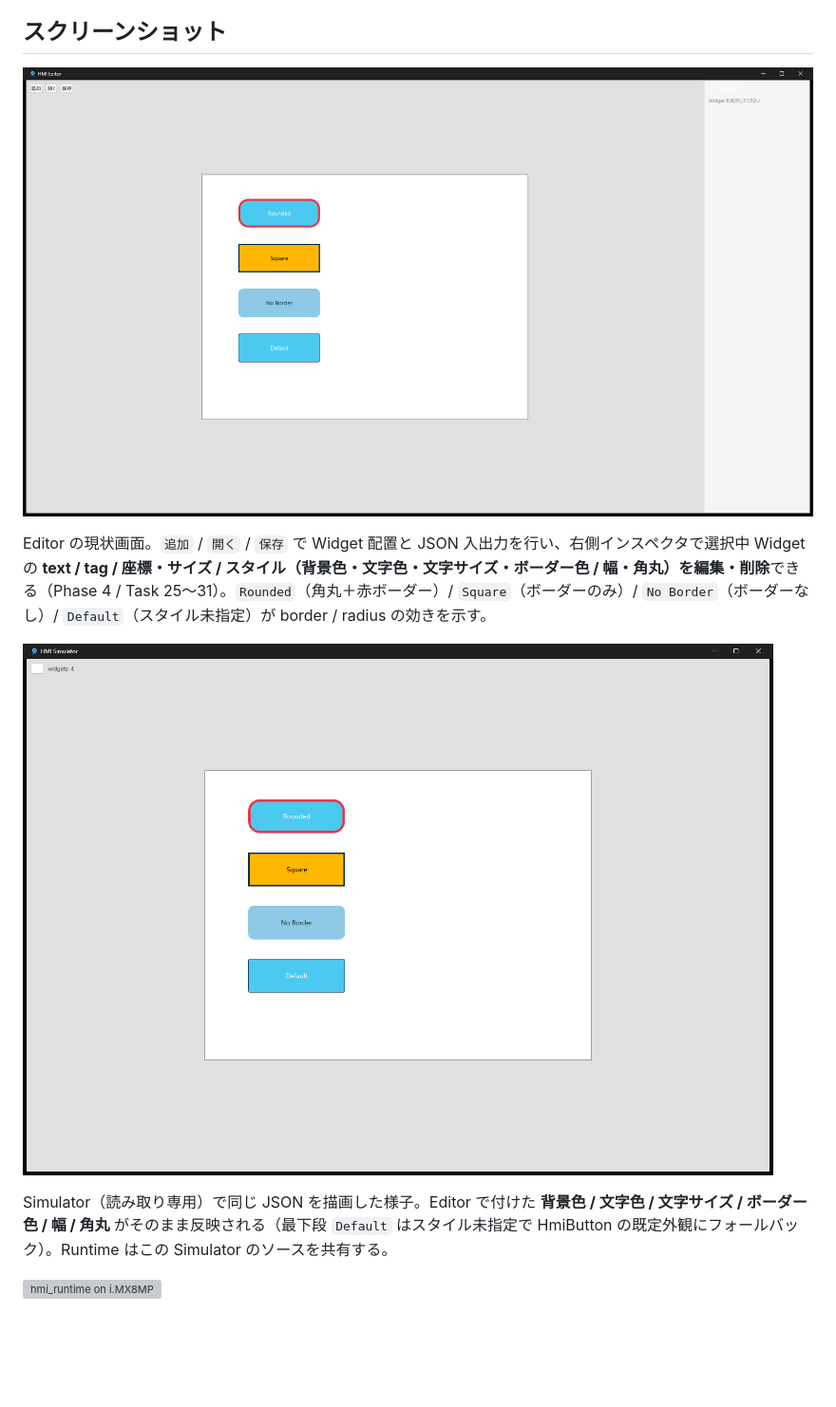
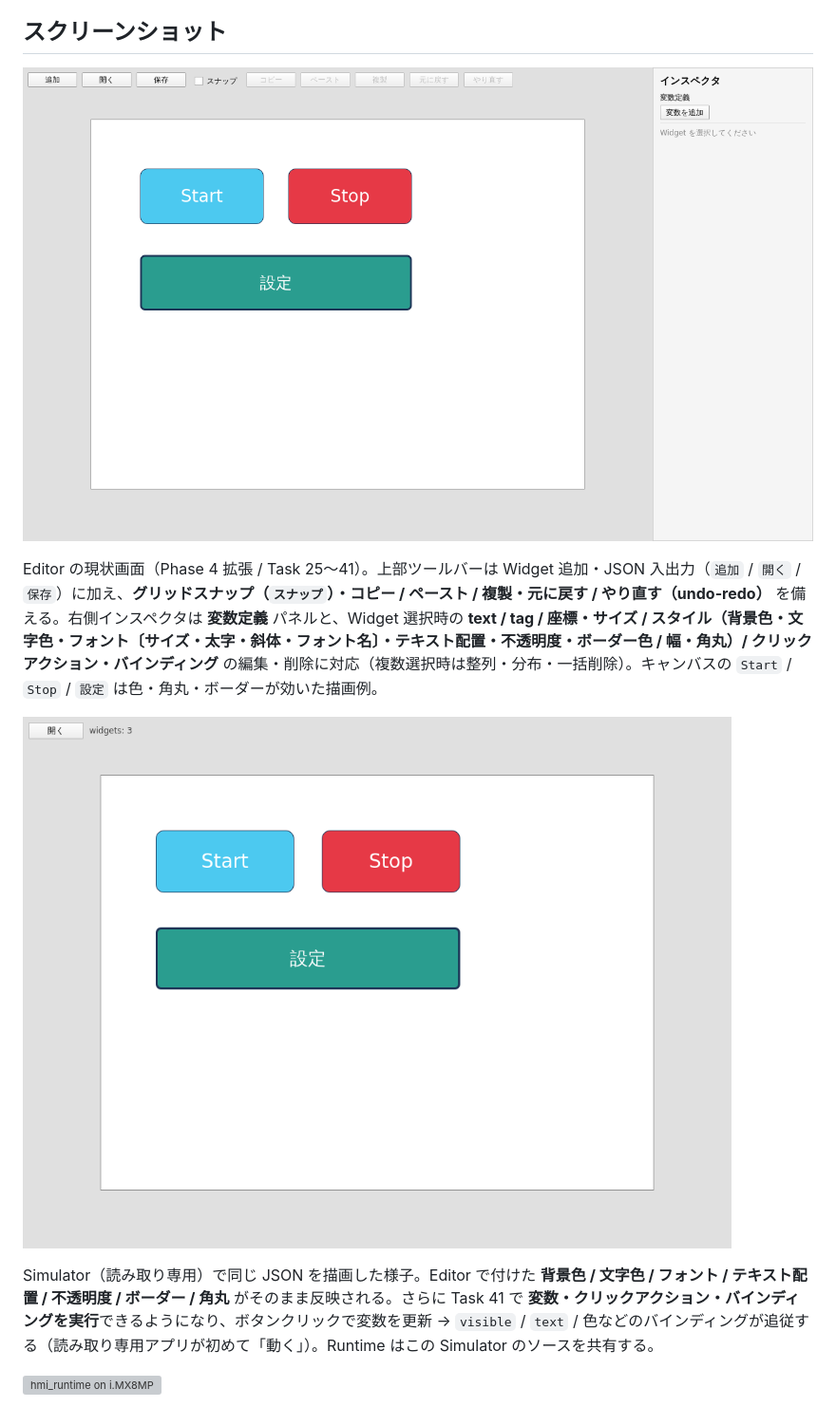
Before and after one commit to hang-up33/hmi-platform, a Markdown page: README.md, the part around the change. Shown at 95% size. Rendered like a GitHub page; pictures changed too: Docs/screenshots/editor.png, Docs/screenshots/simulator.png; blank space fills up the shorter version; grey boxes are pictures that could not be loaded.

Commit message:
docs: README ヒーロースクショを最新 UI(Task 33〜41)に更新
editor.png / simulator.png が Task 31 時点のまま古かったため撮り直し。
- editor.png: 新ツールバー(スナップ/コピペ/複製/undo-redo)と変数定義
  パネルを含む最新 Editor。offscreen + --screenshot でヘッドレス撮影。
- simulator.png: 同 JSON を読み取り専用描画(スタイル反映)。
- キャプションを Task 25〜41 の機能(フォント詳細/配置/opacity/編集体験
  強化/変数・アクション・バインディング実行)に合わせて更新。

```diff
--- a/README.md
+++ b/README.md
@@ -8,11 +8,11 @@ Yocto / i.MX8M Plus 向け Qt6 HMI ランタイムを対象に、HMI 作画ツ
 
 ![HMI Editor](Docs/screenshots/editor.png)
 
-Editor の現状画面。`追加` / `開く` / `保存` で Widget 配置と JSON 入出力を行い、右側インスペクタで選択中 Widget の **text / tag / 座標・サイズ / スタイル（背景色・文字色・文字サイズ・ボーダー色 / 幅・角丸）を編集・削除**できる（Phase 4 / Task 25〜31）。`Rounded`（角丸＋赤ボーダー）/ `Square`（ボーダーのみ）/ `No Border`（ボーダーなし）/ `Default`（スタイル未指定）が border / radius の効きを示す。
+Editor の現状画面（Phase 4 拡張 / Task 25〜41）。上部ツールバーは Widget 追加・JSON 入出力（`追加` / `開く` / `保存`）に加え、**グリッドスナップ（`スナップ`）・コピー / ペースト / 複製・元に戻す / やり直す（undo-redo）** を備える。右側インスペクタは **変数定義** パネルと、Widget 選択時の **text / tag / 座標・サイズ / スタイル（背景色・文字色・フォント〔サイズ・太字・斜体・フォント名〕・テキスト配置・不透明度・ボーダー色 / 幅・角丸）/ クリックアクション・バインディング** の編集・削除に対応（複数選択時は整列・分布・一括削除）。キャンバスの `Start` / `Stop` / `設定` は色・角丸・ボーダーが効いた描画例。
 
 ![HMI Simulator](Docs/screenshots/simulator.png)
 
-Simulator（読み取り専用）で同じ JSON を描画した様子。Editor で付けた **背景色 / 文字色 / 文字サイズ / ボーダー色 / 幅 / 角丸** がそのまま反映される（最下段 `Default` はスタイル未指定で HmiButton の既定外観にフォールバック）。Runtime はこの Simulator のソースを共有する。
+Simulator（読み取り専用）で同じ JSON を描画した様子。Editor で付けた **背景色 / 文字色 / フォント / テキスト配置 / 不透明度 / ボーダー / 角丸** がそのまま反映される。さらに Task 41 で **変数・クリックアクション・バインディングを実行**できるようになり、ボタンクリックで変数を更新 → `visible` / `text` / 色などのバインディングが追従する（読み取り専用アプリが初めて「動く」）。Runtime はこの Simulator のソースを共有する。
 
 ![hmi_runtime on i.MX8MP](Docs/screenshots/task-24-runtime-imx.jpg)
 
```
